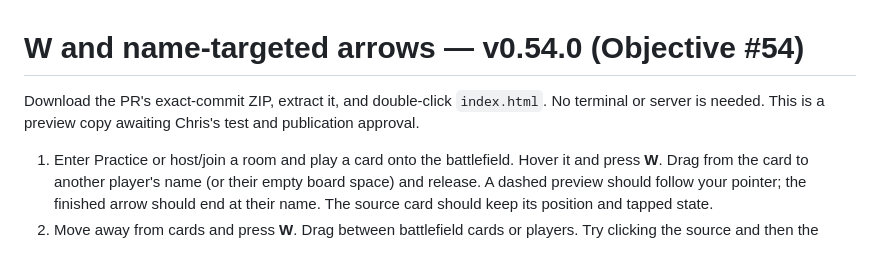
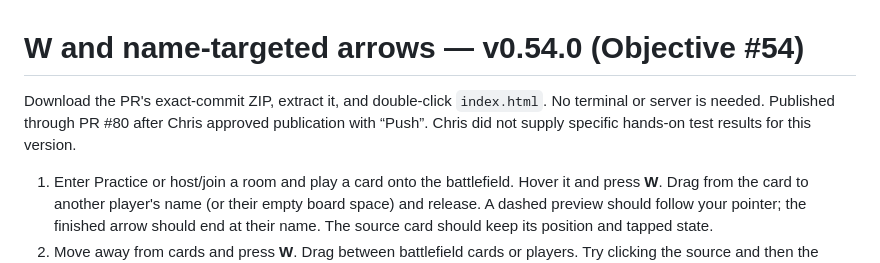
Before and after one commit to ccall1212/commander-table, a Markdown page: TESTING.md, the part around the change. GitHub-like rendering.

```diff
--- a/TESTING.md
+++ b/TESTING.md
@@ -1,6 +1,6 @@
 # W and name-targeted arrows — v0.54.0 (Objective #54)
 
-Download the PR's exact-commit ZIP, extract it, and double-click `index.html`. No terminal or server is needed. This is a preview copy awaiting Chris's test and publication approval.
+Download the PR's exact-commit ZIP, extract it, and double-click `index.html`. No terminal or server is needed. Published through PR #80 after Chris approved publication with “Push”. Chris did not supply specific hands-on test results for this version.
 
 1. Enter Practice or host/join a room and play a card onto the battlefield. Hover it and press **W**. Drag from the card to another player's name (or their empty board space) and release. A dashed preview should follow your pointer; the finished arrow should end at their name. The source card should keep its position and tapped state.
 2. Move away from cards and press **W**. Drag between battlefield cards or players. Try clicking the source and then the target instead: the existing click-to-pick flow should still work. Player arrows should end at names, including when empty board space was chosen.
```
Also changed, not shown: GPT-CHANGES/OBJECTIVES.md (+5 -16 lines), GPT-CHANGES/README.md (+1 -1 lines).
